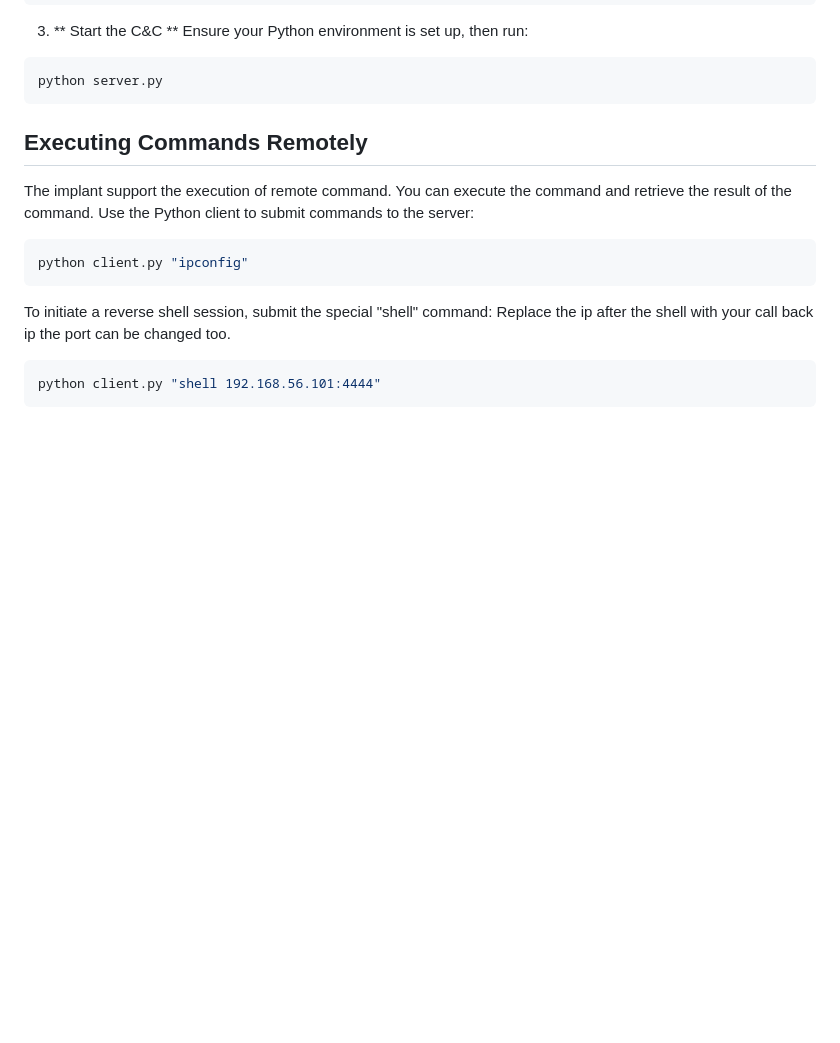
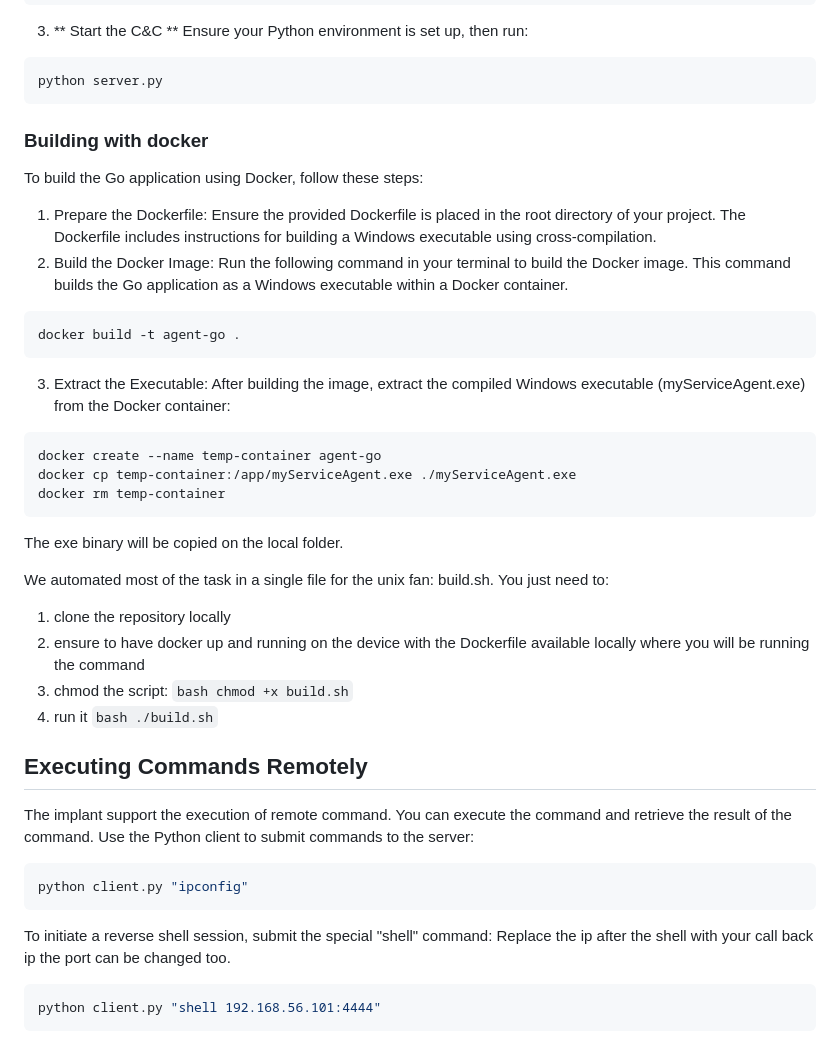
Before and after one commit to JeanBonBeurre34/cc-agent, a Markdown page: README.md, the part around the change. GitHub-like rendering; blank space fills up the shorter version.

Commit message:
Update README.md docker instruction
As user i can build the implant using docker

````diff
--- a/README.md
+++ b/README.md
@@ -49,6 +49,31 @@ Ensure your Python environment is set up, then run:
 ```bash
 python server.py
 ```
+### Building with docker
+To build the Go application using Docker, follow these steps:
+
+1. Prepare the Dockerfile:
+   Ensure the provided Dockerfile is placed in the root directory of your project. The Dockerfile includes instructions for building a Windows executable using cross-compilation.
+2. Build the Docker Image:
+Run the following command in your terminal to build the Docker image. This command builds the Go application as a Windows executable within a Docker container.
+```bash
+docker build -t agent-go .
+```
+3. Extract the Executable:
+After building the image, extract the compiled Windows executable (myServiceAgent.exe) from the Docker container:
+```bash
+docker create --name temp-container agent-go
+docker cp temp-container:/app/myServiceAgent.exe ./myServiceAgent.exe
+docker rm temp-container
+```
+The exe binary will be copied on the local folder.
+
+We automated most of the task in a single file for the unix fan: build.sh.
+You just need to:
+1. clone the repository locally
+2. ensure to have docker up and running on the device with the Dockerfile available locally where you will be running the command
+3. chmod the script: ```bash chmod +x build.sh```
+4. run it ```bash ./build.sh```
 
 ## Executing Commands Remotely
 The implant support the execution of remote command. You can execute the command and retrieve the result of the command.
````
